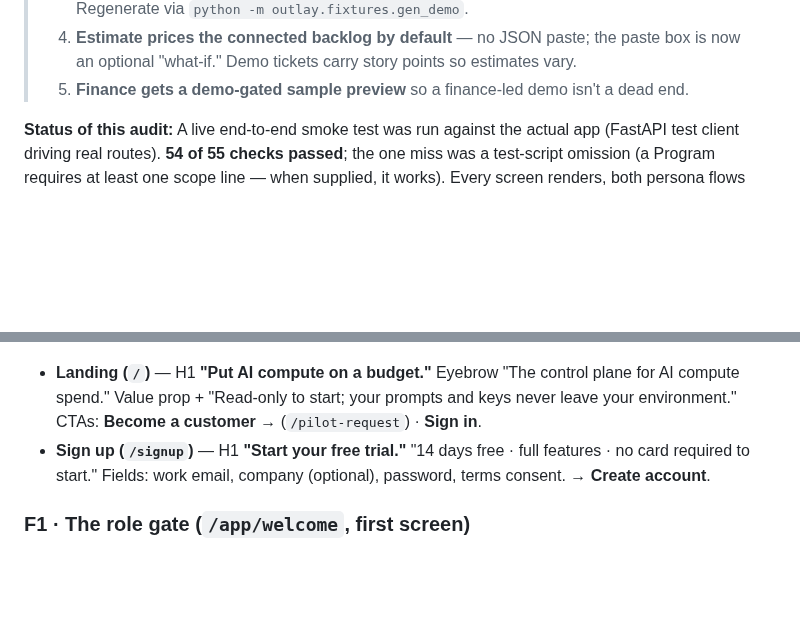
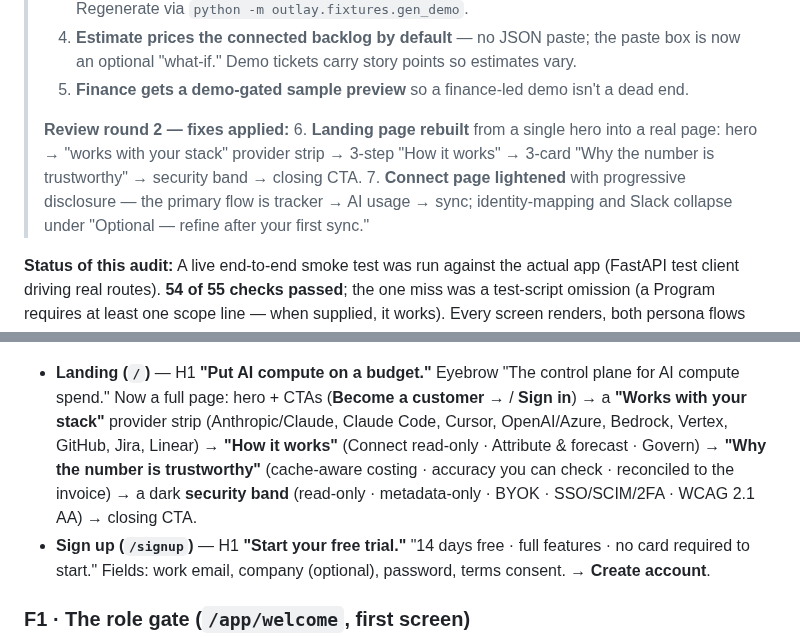
Before and after one commit to krethikram-sudo/options-bot, a Markdown page: docs/product-walkthrough.md, 2 parts joined by grey strips. GitHub-like rendering; blank space fills up the shorter version.

```diff
--- a/docs/product-walkthrough.md
+++ b/docs/product-walkthrough.md
@@ -19,6 +19,14 @@ screen-by-screen customer flow for **each persona** (Finance and Engineering).*
 > 4. **Estimate prices the connected backlog by default** — no JSON paste; the paste
 >    box is now an optional "what-if." Demo tickets carry story points so estimates vary.
 > 5. **Finance gets a demo-gated sample preview** so a finance-led demo isn't a dead end.
+>
+> **Review round 2 — fixes applied:**
+> 6. **Landing page rebuilt** from a single hero into a real page: hero → "works with
+>    your stack" provider strip → 3-step "How it works" → 3-card "Why the number is
+>    trustworthy" → security band → closing CTA.
+> 7. **Connect page lightened** with progressive disclosure — the primary flow is
+>    tracker → AI usage → sync; identity-mapping and Slack collapse under "Optional —
+>    refine after your first sync."
 
 **Status of this audit:** A live end-to-end smoke test was run against the actual
 app (FastAPI test client driving real routes). **54 of 55 checks passed**; the one
@@ -154,8 +162,13 @@ mapping, and reconciling is engineering's job. Finance only consumes dashboards.
 ![Become a customer / pilot request](images/walkthrough/03_pilot.png)
 
 - **Landing (`/`)** — H1 **"Put AI compute on a budget."** Eyebrow "The control plane
-  for AI compute spend." Value prop + "Read-only to start; your prompts and keys never
-  leave your environment." CTAs: **Become a customer →** (`/pilot-request`) · **Sign in**.
+  for AI compute spend." Now a full page: hero + CTAs (**Become a customer →** /
+  **Sign in**) → a **"Works with your stack"** provider strip (Anthropic/Claude, Claude
+  Code, Cursor, OpenAI/Azure, Bedrock, Vertex, GitHub, Jira, Linear) → **"How it works"**
+  (Connect read-only · Attribute & forecast · Govern) → **"Why the number is
+  trustworthy"** (cache-aware costing · accuracy you can check · reconciled to the
+  invoice) → a dark **security band** (read-only · metadata-only · BYOK · SSO/SCIM/2FA ·
+  WCAG 2.1 AA) → closing CTA.
 - **Sign up (`/signup`)** — H1 **"Start your free trial."** "14 days free · full
   features · no card required to start." Fields: work email, company (optional),
   password, terms consent. → **Create account**.
```
Also changed, not shown: other parts of docs/product-walkthrough.md (+9 -7 lines), docs/images/walkthrough/01_landing.png, docs/images/walkthrough/14_eng_connect.png, 1 other file.
